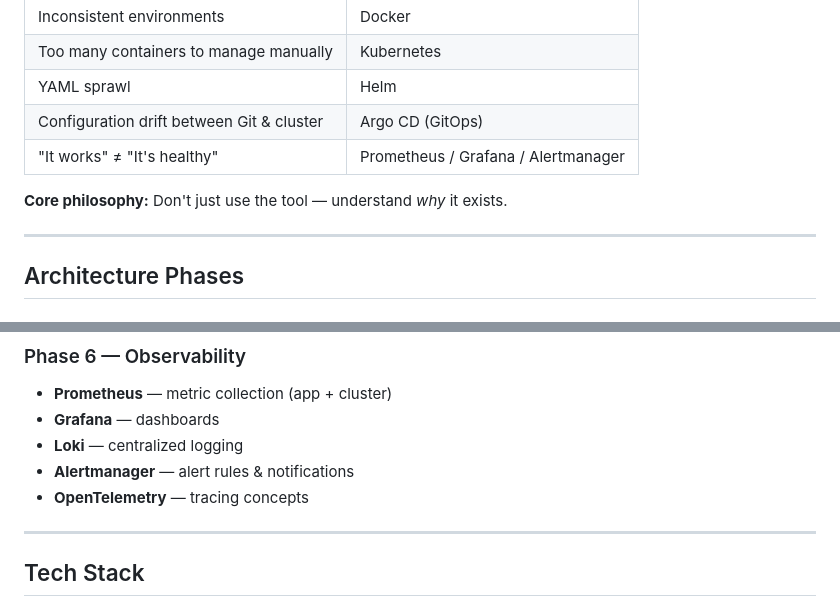
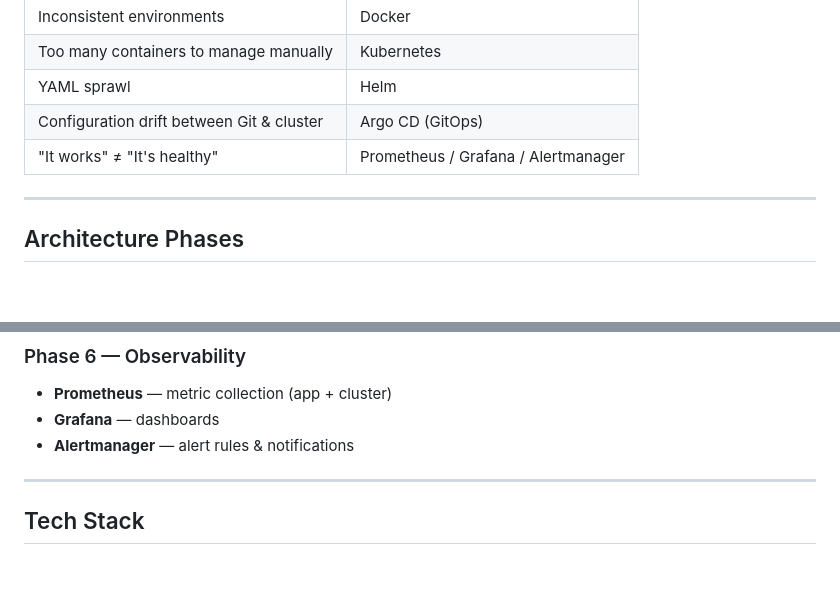
Before and after one commit to Meghasm10304/scalable-cloud-native-platform, a Markdown page: README.md, 2 parts joined by grey strips. Drawn GitHub-style; blank space fills up the shorter version.

Commit message:
Revise README by removing philosophy and updating tools
Removed core philosophy statement and updated observability tools.

```diff
--- a/README.md
+++ b/README.md
@@ -19,8 +19,6 @@ This project demonstrates how an application evolves from a **single-server depl
 | YAML sprawl | Helm |
 | Configuration drift between Git & cluster | Argo CD (GitOps) |
 | "It works" ≠ "It's healthy" | Prometheus / Grafana / Alertmanager |
-
-**Core philosophy:** Don't just use the tool — understand *why* it exists.
 
 ---
 
@@ -58,9 +56,7 @@ This project demonstrates how an application evolves from a **single-server depl
 ### Phase 6 — Observability
 - **Prometheus** — metric collection (app + cluster)
 - **Grafana** — dashboards
-- **Loki** — centralized logging
 - **Alertmanager** — alert rules & notifications
-- **OpenTelemetry** — tracing concepts
 
 ---
 
```
